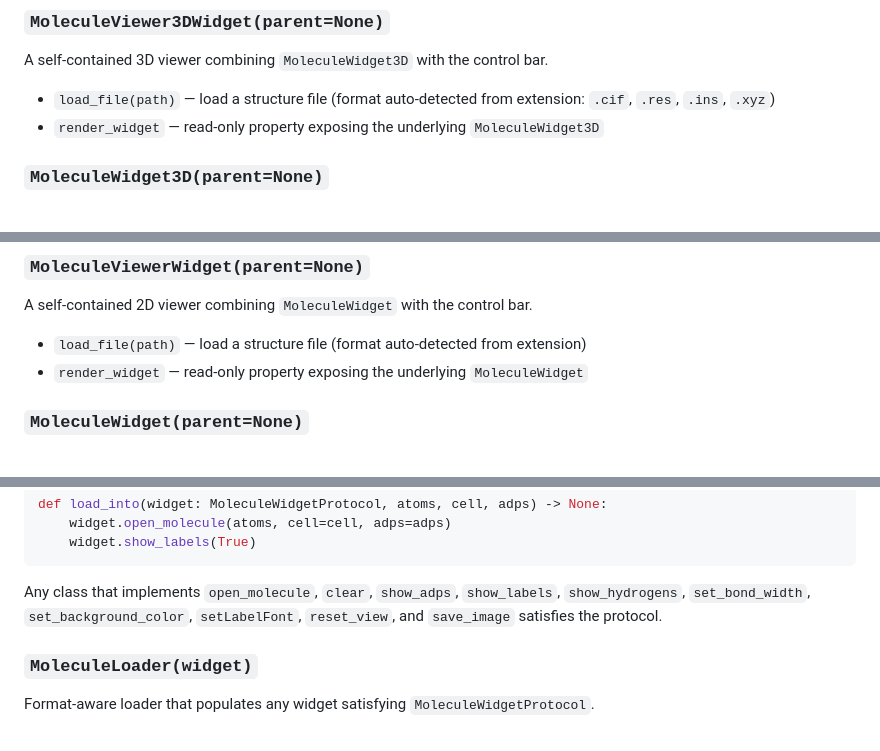
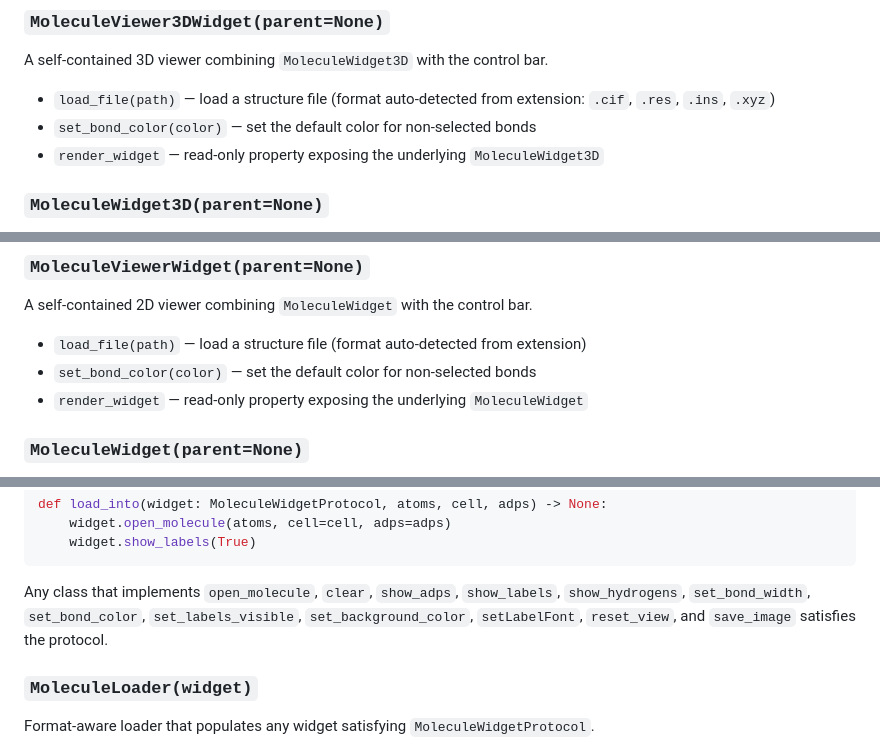
Before and after one commit to dkratzert/Fastmolwidget, a Markdown page: README.md, 3 parts joined by grey strips. GitHub-like rendering.

````diff
--- a/README.md
+++ b/README.md
@@ -201,6 +208,7 @@ Sets a sensible `QSurfaceFormat` default (24-bit depth, double-buffer, 4× MSAA)
 A self-contained 3D viewer combining `MoleculeWidget3D` with the control bar.
 
 - `load_file(path)` — load a structure file (format auto-detected from extension: `.cif`, `.res`, `.ins`, `.xyz`)
+- `set_bond_color(color)` — set the default color for non-selected bonds
 - `render_widget` — read-only property exposing the underlying `MoleculeWidget3D`
 
 ### `MoleculeWidget3D(parent=None)`
@@ -287,6 +298,7 @@ layout.addWidget(mol)
 A self-contained 2D viewer combining `MoleculeWidget` with the control bar.
 
 - `load_file(path)` — load a structure file (format auto-detected from extension)
+- `set_bond_color(color)` — set the default color for non-selected bonds
 - `render_widget` — read-only property exposing the underlying `MoleculeWidget`
 
 ### `MoleculeWidget(parent=None)`
@@ -384,7 +401,7 @@ def load_into(widget: MoleculeWidgetProtocol, atoms, cell, adps) -> None:
     widget.show_labels(True)
 ```
 
-Any class that implements `open_molecule`, `clear`, `show_adps`, `show_labels`, `show_hydrogens`, `set_bond_width`, `set_background_color`, `setLabelFont`, `reset_view`, and `save_image` satisfies the protocol.
+Any class that implements `open_molecule`, `clear`, `show_adps`, `show_labels`, `show_hydrogens`, `set_bond_width`, `set_bond_color`, `set_labels_visible`, `set_background_color`, `setLabelFont`, `reset_view`, and `save_image` satisfies the protocol.
 
 ### `MoleculeLoader(widget)`
 
````
Also changed, not shown: other parts of README.md (+19 -4 lines), docs/images/screenshot.png, docs/images/screenshot3d.png, 2 other files.
